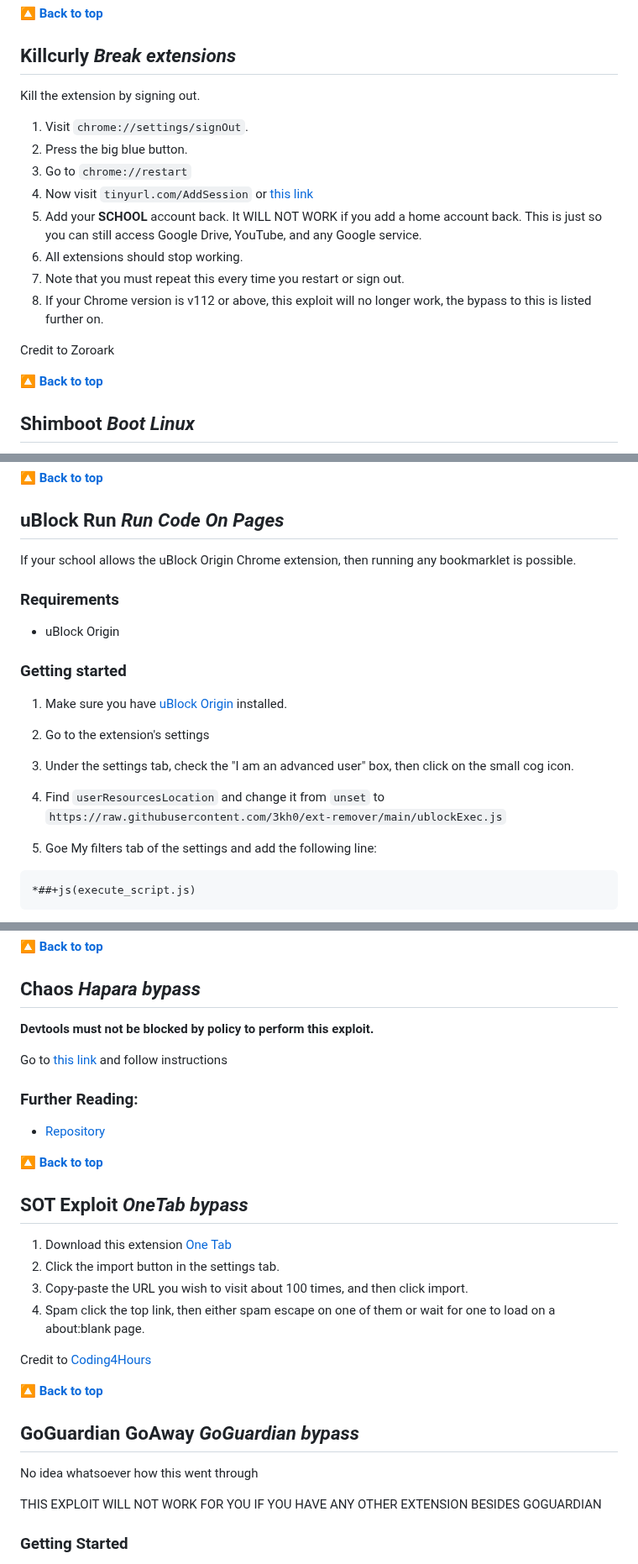
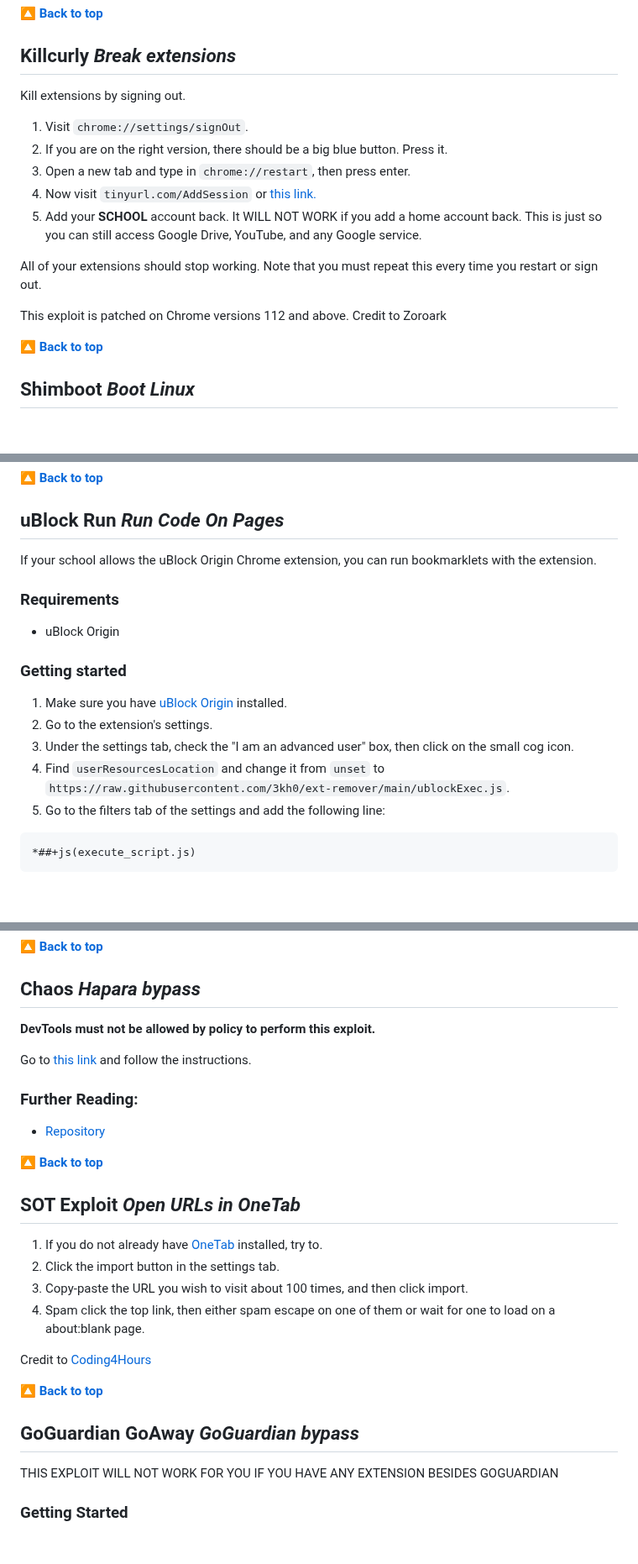
Before and after one commit to 3kh0/ext-remover, a Markdown page: README.md, 3 parts joined by grey strips. Shown at 84% size. Rendered like a GitHub page; blank space fills up the shorter version.

````diff
--- a/README.md
+++ b/README.md
@@ -647,18 +650,17 @@ curl -Ls https://mercuryworkshop.github.io/Pollen/PollenFS.sh | bash
 [**🔼 Back to top**](#ext-remover)
 
 ## Killcurly *Break extensions*
-Kill the extension by signing out.
+Kill extensions by signing out.
 
 1. Visit `chrome://settings/signOut`.
-2. Press the big blue button.
-3. Go to `chrome://restart`
-4. Now visit `tinyurl.com/AddSession` or [this link](https://accounts.google.com/signin/v2/identifier?hl=en&continue=https%3A%2F%2Fwww.google.com%2F&ec=GAlAmgQ&flowName=GlifWebSignIn&flowEntry=AddSession)
+2. If you are on the right version, there should be a big blue button. Press it.
+3. Open a new tab and type in `chrome://restart`, then press enter.
+4. Now visit `tinyurl.com/AddSession` or [this link.](https://accounts.google.com/signin/v2/identifier?hl=en&continue=https%3A%2F%2Fwww.google.com%2F&ec=GAlAmgQ&flowName=GlifWebSignIn&flowEntry=AddSession)
 5. Add your **SCHOOL** account back. It WILL NOT WORK if you add a home account back. This is just so you can still access Google Drive, YouTube, and any Google service.
-6. All extensions should stop working.
-7. Note that you must repeat this every time you restart or sign out.
-8. If your Chrome version is v112 or above, this exploit will no longer work, the bypass to this is listed further on.
 
-Credit to Zoroark
+All of your extensions should stop working. Note that you must repeat this every time you restart or sign out.
+
+This exploit is patched on Chrome versions 112 and above. Credit to Zoroark
 
 [**🔼 Back to top**](#ext-remover)
 
@@ -678,18 +680,17 @@ Credit to [vk6](https://ading.dev/) for this exploit
 
 ## uBlock Run *Run Code On Pages*
 
-If your school allows the uBlock Origin Chrome extension, then running any bookmarklet is possible.
+If your school allows the uBlock Origin Chrome extension, you can run bookmarklets with the extension.
 
 ### Requirements
 - uBlock Origin
 
 ### Getting started
 1. Make sure you have [uBlock Origin](https://chromewebstore.google.com/detail/ublock-origin/cjpalhdlnbpafiamejdnhcphjbkeiagm) installed.
-2. Go to the extension's settings
+2. Go to the extension's settings.
 3. Under the settings tab, check the "I am an advanced user" box, then click on the small cog icon.
-4. Find `userResourcesLocation` and change it from `unset` to `https://raw.githubusercontent.com/3kh0/ext-remover/main/ublockExec.js`
-
-5. Goe My filters tab of the settings and add the following line:
+4. Find `userResourcesLocation` and change it from `unset` to `https://raw.githubusercontent.com/3kh0/ext-remover/main/ublockExec.js`.
+5. Go to the filters tab of the settings and add the following line:
 ```
 *##+js(execute_script.js)
 ```
@@ -776,18 +777,18 @@ Visit any of the links below:
 
 ## Chaos *Hapara bypass*
 
-**Devtools must not be blocked by policy to perform this exploit.**
+**DevTools must not be allowed by policy to perform this exploit.**
 
-Go to <a href="https://xlak.github.io/chaos/">this link</a> and follow instructions
+Go to <a href="https://xlak.github.io/chaos/">this link</a> and follow the instructions.
 
 ### Further Reading:
 - [Repository](https://github.com/xlak/chaos)
 
 [**🔼 Back to top**](#ext-remover)
 
-## SOT Exploit *OneTab bypass*
+## SOT Exploit *Open URLs in OneTab*
 
-1. Download this extension [One Tab](https://chromewebstore.google.com/detail/onetab/chphlpgkkbolifaimnlloiipkdnihall)
+1. If you do not already have [OneTab](https://chromewebstore.google.com/detail/onetab/chphlpgkkbolifaimnlloiipkdnihall) installed, try to.
 2. Click the import button in the settings tab.
 3. Copy-paste the URL you wish to visit about 100 times, and then click import.
 4. Spam click the top link, then either spam escape on one of them or wait for one to load on a about:blank page.
@@ -797,10 +798,7 @@ Credit to [Coding4Hours](https://github.com/Coding4Hours)
 [**🔼 Back to top**](#ext-remover)
 
 ## GoGuardian GoAway *GoGuardian bypass*
-
-No idea whatsoever how this went through
-
-THIS EXPLOIT WILL NOT WORK FOR YOU IF YOU HAVE ANY OTHER EXTENSION BESIDES GOGUARDIAN
+THIS EXPLOIT WILL NOT WORK FOR YOU IF YOU HAVE ANY EXTENSION BESIDES GOGUARDIAN
 
 ### Getting Started
 1. Obviously (but still needs to be said due to skids), make sure GoGuardian is actually installed
````
Also changed, not shown: other parts of README.md (+15 -12 lines).
